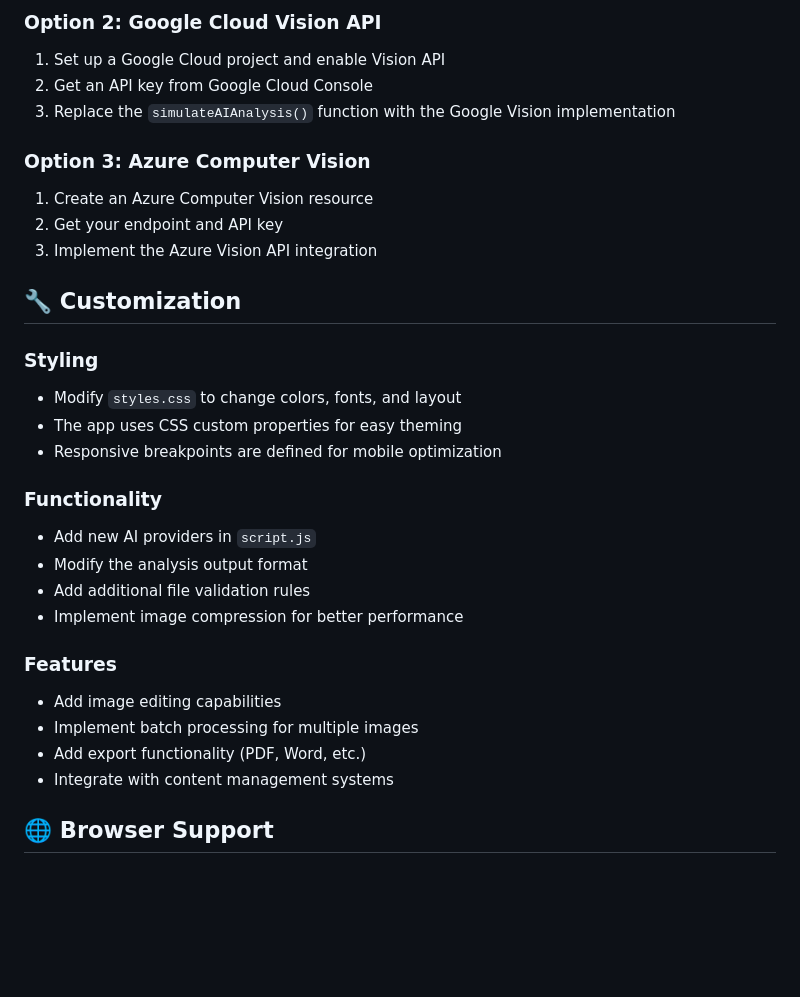
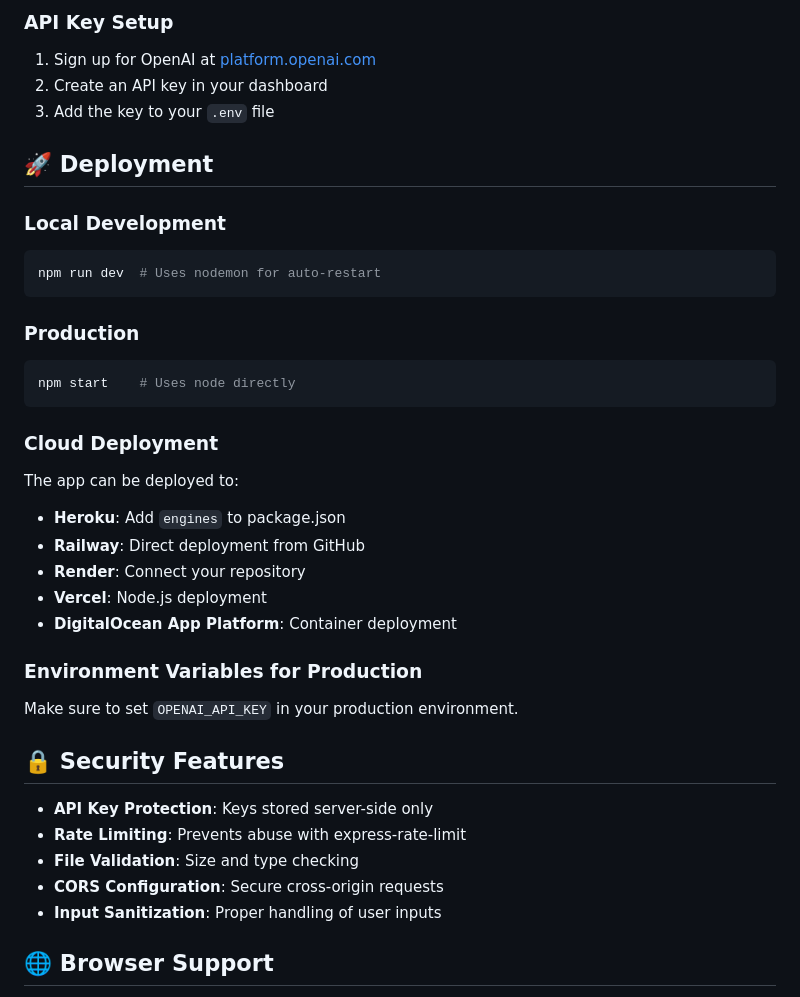
Before and after one commit to DeveloperKartikkkk/image-captioning-app, a Markdown page: README.md, the part around one of its changes. Drawn GitHub-style; blank space fills up the shorter version.

````diff
--- a/README.md
+++ b/README.md
@@ -134,35 +123,40 @@ function parseOpenAIResponse(data) {
 ```
 
-### Option 2: Google Cloud Vision API
+### API Key Setup
+1. Sign up for OpenAI at [platform.openai.com](https://platform.openai.com/)
+2. Create an API key in your dashboard
+3. Add the key to your `.env` file
 
-1. Set up a Google Cloud project and enable Vision API
-2. Get an API key from Google Cloud Console
-3. Replace the `simulateAIAnalysis()` function with the Google Vision implementation
+## 🚀 Deployment
 
-### Option 3: Azure Computer Vision
+### Local Development
+```bash
+npm run dev  # Uses nodemon for auto-restart
+```
 
-1. Create an Azure Computer Vision resource
-2. Get your endpoint and API key
-3. Implement the Azure Vision API integration
+### Production
+```bash
+npm start    # Uses node directly
+```
 
-## 🔧 Customization
+### Cloud Deployment
+The app can be deployed to:
+- **Heroku**: Add `engines` to package.json
+- **Railway**: Direct deployment from GitHub
+- **Render**: Connect your repository
+- **Vercel**: Node.js deployment
+- **DigitalOcean App Platform**: Container deployment
 
-### Styling
-- Modify `styles.css` to change colors, fonts, and layout
-- The app uses CSS custom properties for easy theming
-- Responsive breakpoints are defined for mobile optimization
+### Environment Variables for Production
+Make sure to set `OPENAI_API_KEY` in your production environment.
 
-### Functionality
-- Add new AI providers in `script.js`
-- Modify the analysis output format
-- Add additional file validation rules
-- Implement image compression for better performance
+## 🔒 Security Features
 
-### Features
-- Add image editing capabilities
-- Implement batch processing for multiple images
-- Add export functionality (PDF, Word, etc.)
-- Integrate with content management systems
+- **API Key Protection**: Keys stored server-side only
+- **Rate Limiting**: Prevents abuse with express-rate-limit
+- **File Validation**: Size and type checking
+- **CORS Configuration**: Secure cross-origin requests
+- **Input Sanitization**: Proper handling of user inputs
 
 ## 🌐 Browser Support
 
````
Also changed, not shown: other parts of README.md (+104 -109 lines).
